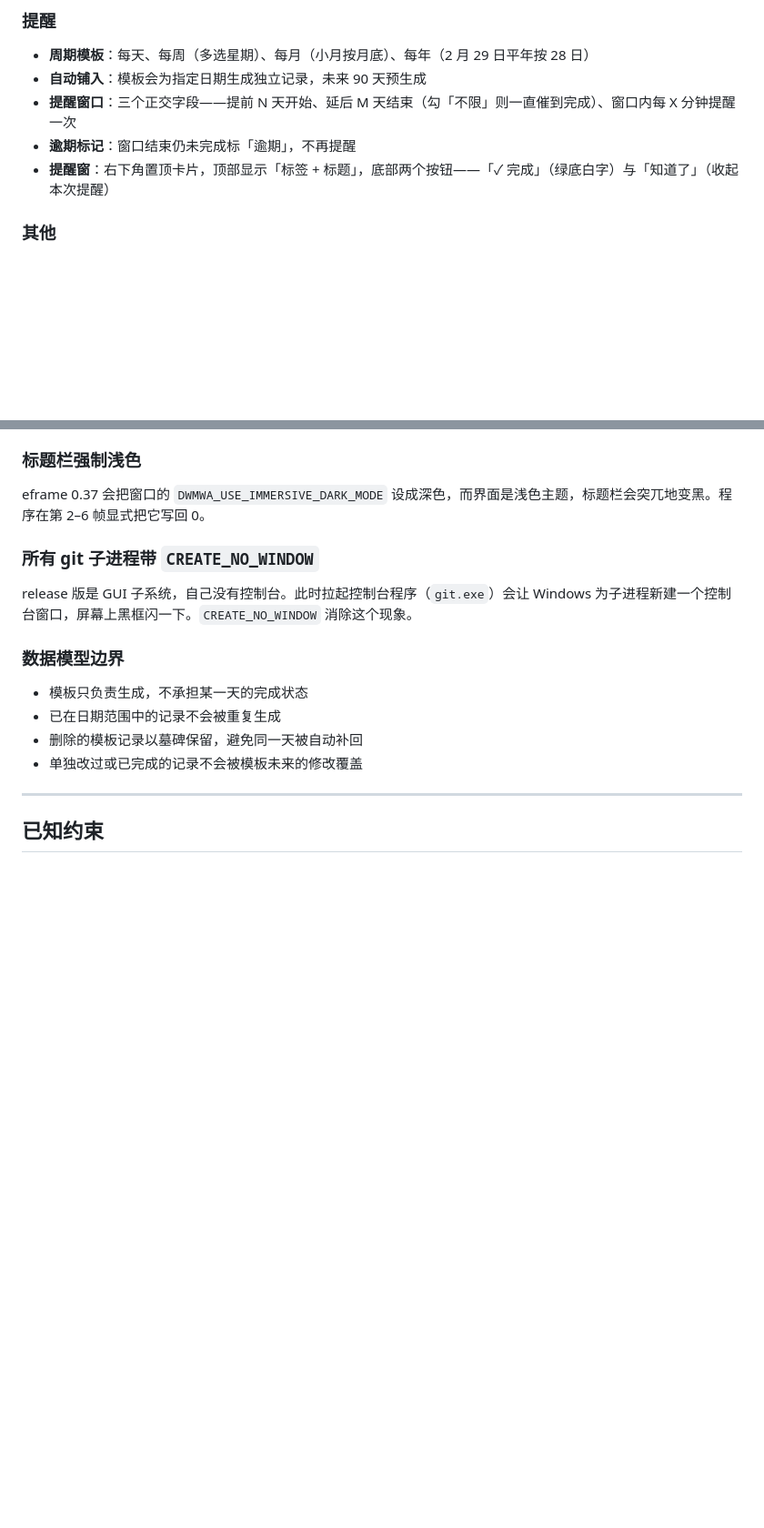
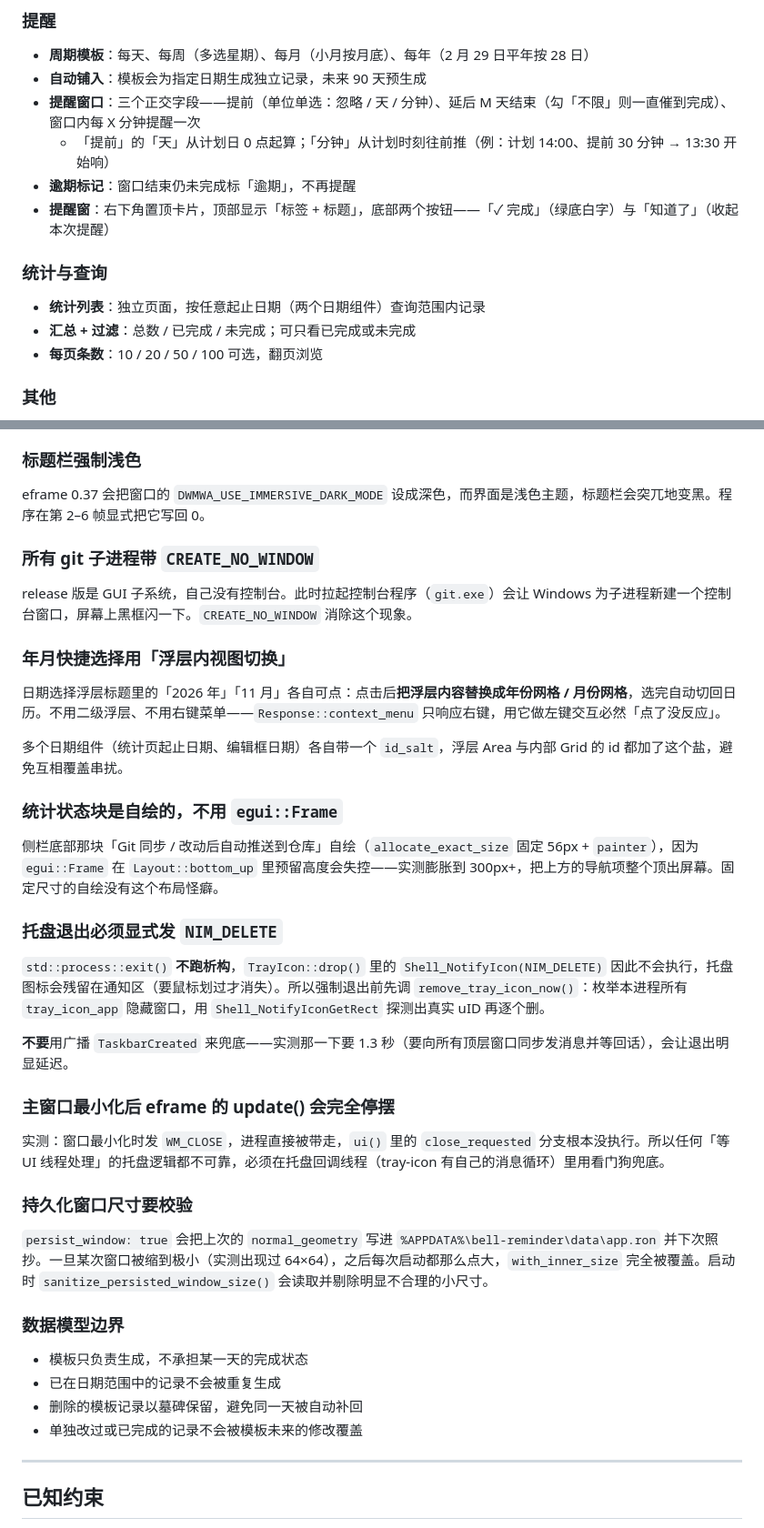
Before and after one commit to ghuan/daily, a Markdown page: README.md, 2 parts joined by grey strips. Shown at 91% size. Rendered like a GitHub page; blank space fills up the shorter version.

```diff
--- a/README.md
+++ b/README.md
@@ -42,9 +46,16 @@
 
 - **周期模板**：每天、每周（多选星期）、每月（小月按月底）、每年（2 月 29 日平年按 28 日）
 - **自动铺入**：模板会为指定日期生成独立记录，未来 90 天预生成
-- **提醒窗口**：三个正交字段——提前 N 天开始、延后 M 天结束（勾「不限」则一直催到完成）、窗口内每 X 分钟提醒一次
+- **提醒窗口**：三个正交字段——提前（单位单选：忽略 / 天 / 分钟）、延后 M 天结束（勾「不限」则一直催到完成）、窗口内每 X 分钟提醒一次
+  - 「提前」的「天」从计划日 0 点起算；「分钟」从计划时刻往前推（例：计划 14:00、提前 30 分钟 → 13:30 开始响）
 - **逾期标记**：窗口结束仍未完成标「逾期」，不再提醒
 - **提醒窗**：右下角置顶卡片，顶部显示「标签 + 标题」，底部两个按钮——「✓ 完成」（绿底白字）与「知道了」（收起本次提醒）
+
+### 统计与查询
+
+- **统计列表**：独立页面，按任意起止日期（两个日期组件）查询范围内记录
+- **汇总 + 过滤**：总数 / 已完成 / 未完成；可只看已完成或未完成
+- **每页条数**：10 / 20 / 50 / 100 可选，翻页浏览
 
 ### 其他
 
@@ -213,6 +241,30 @@ eframe 0.37 会把窗口的 `DWMWA_USE_IMMERSIVE_DARK_MODE` 设成深色，而
 
 release 版是 GUI 子系统，自己没有控制台。此时拉起控制台程序（`git.exe`）会让 Windows 为子进程新建一个控制台窗口，屏幕上黑框闪一下。`CREATE_NO_WINDOW` 消除这个现象。
 
+### 年月快捷选择用「浮层内视图切换」
+
+日期选择浮层标题里的「2026 年」「11 月」各自可点：点击后**把浮层内容替换成年份网格 / 月份网格**，选完自动切回日历。不用二级浮层、不用右键菜单——`Response::context_menu` 只响应右键，用它做左键交互必然「点了没反应」。
+
+多个日期组件（统计页起止日期、编辑框日期）各自带一个 `id_salt`，浮层 Area 与内部 Grid 的 id 都加了这个盐，避免互相覆盖串扰。
+
+### 统计状态块是自绘的，不用 `egui::Frame`
+
+侧栏底部那块「Git 同步 / 改动后自动推送到仓库」自绘（`allocate_exact_size` 固定 56px + `painter`），因为 `egui::Frame` 在 `Layout::bottom_up` 里预留高度会失控——实测膨胀到 300px+，把上方的导航项整个顶出屏幕。固定尺寸的自绘没有这个布局怪癖。
+
+### 托盘退出必须显式发 `NIM_DELETE`
+
+`std::process::exit()` **不跑析构**，`TrayIcon::drop()` 里的 `Shell_NotifyIcon(NIM_DELETE)` 因此不会执行，托盘图标会残留在通知区（要鼠标划过才消失）。所以强制退出前先调 `remove_tray_icon_now()`：枚举本进程所有 `tray_icon_app` 隐藏窗口，用 `Shell_NotifyIconGetRect` 探测出真实 uID 再逐个删。
+
+**不要**用广播 `TaskbarCreated` 来兜底——实测那一下要 1.3 秒（要向所有顶层窗口同步发消息并等回话），会让退出明显延迟。
+
+### 主窗口最小化后 eframe 的 update() 会完全停摆
+
+实测：窗口最小化时发 `WM_CLOSE`，进程直接被带走，`ui()` 里的 `close_requested` 分支根本没执行。所以任何「等 UI 线程处理」的托盘逻辑都不可靠，必须在托盘回调线程（tray-icon 有自己的消息循环）里用看门狗兜底。
+
+### 持久化窗口尺寸要校验
+
+`persist_window: true` 会把上次的 `normal_geometry` 写进 `%APPDATA%\bell-reminder\data\app.ron` 并下次照抄。一旦某次窗口被缩到极小（实测出现过 64×64），之后每次启动都那么点大，`with_inner_size` 完全被覆盖。启动时 `sanitize_persisted_window_size()` 会读取并剔除明显不合理的小尺寸。
+
 ### 数据模型边界
 
 - 模板只负责生成，不承担某一天的完成状态
```
Also changed, not shown: other parts of README.md (+47 -25 lines), docs/screenshots/03-calendar.png, docs/screenshots/06-stats.png (added).
